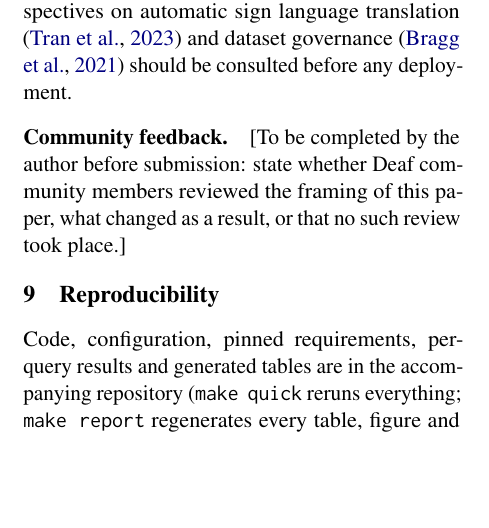
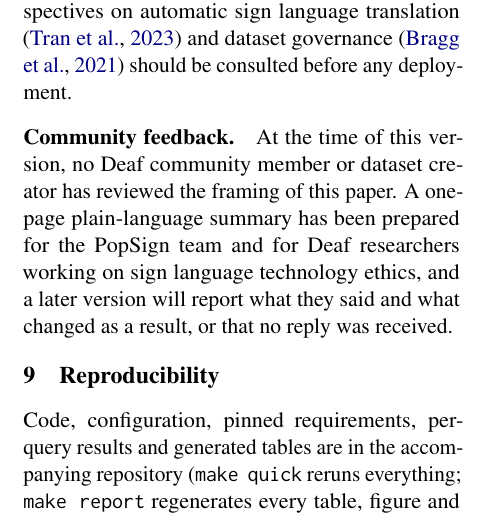
Before and after one commit to yogvidwankhede/sign-dtw-study, a LaTeX paper (paper/paper.tex, which reads paper/sections/ethics.tex): part of one column of page 10 of 12, cut so that both start at the same text, the shorter picture padded with empty space. Compiled offline with pdfLaTeX.

Commit message:
State honestly that community feedback has not yet been obtained.
Co-Authored-By: Claude Sonnet 5.5 <noreply@anthropic.com>

```diff
--- a/paper/sections/ethics.tex
+++ b/paper/sections/ethics.tex
@@ -17,5 +17,6 @@ and will delete the local landmarks when the work is complete. The dataset's rec
 on 250 isolated signs does not support that, and we discourage it. Community perspectives on automatic sign language
 translation \citep{tran2023assets} and dataset governance \citep{bragg2021fate} should be consulted before any deployment.
 
-\paragraph{Community feedback.} [To be completed by the author before submission: state whether Deaf community members
-reviewed the framing of this paper, what changed as a result, or that no such review took place.]
+\paragraph{Community feedback.} At the time of this version, no Deaf community member or dataset creator has reviewed the framing of this paper.
+A one-page plain-language summary has been prepared for the PopSign team and for Deaf researchers working on sign language
+technology ethics, and a later version will report what they said and what changed as a result, or that no reply was received.
```
Also changed, not shown: paper/paper.pdf.
